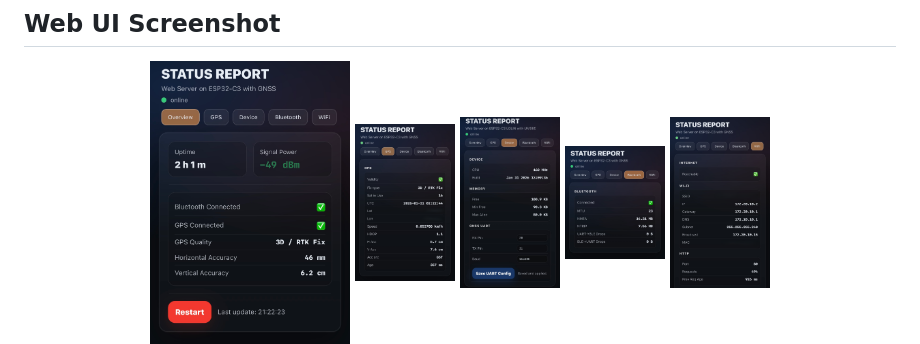
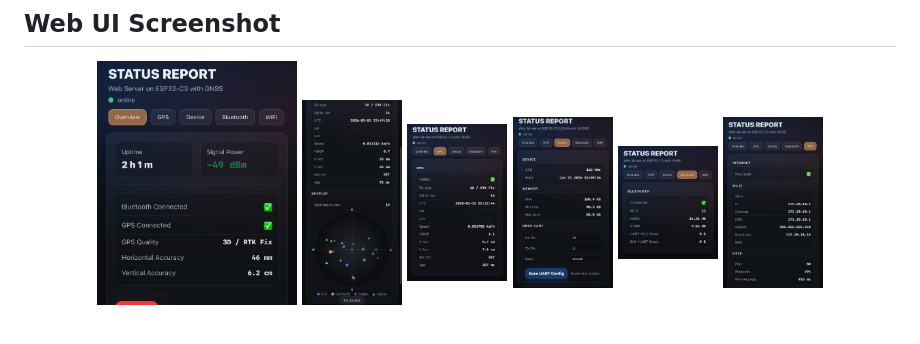
Before and after one commit to entr0-pi/gnss, a Markdown page: README.md, the part around the change. Drawn GitHub-style; pictures changed too: assets/IMG_2709.PNG (added); blank space fills up the shorter version.

Commit message:
misc

```diff
--- a/README.md
+++ b/README.md
@@ -632,6 +632,7 @@ The firmware uses FreeRTOS StreamBuffers (ring buffers) to handle bursty traffic
 
 <p align="center">
   <img src="assets/IMG_2696.PNG" alt="Dashboard" width="200">
+  <img src="assets/IMG_2709.PNG" alt="Dashboard" width="100">
   <img src="assets/IMG_2697.PNG" alt="Dashboard" width="100">
   <img src="assets/IMG_2702.PNG" alt="Dashboard" width="100">
   <img src="assets/IMG_2699.PNG" alt="Dashboard" width="100">
```
